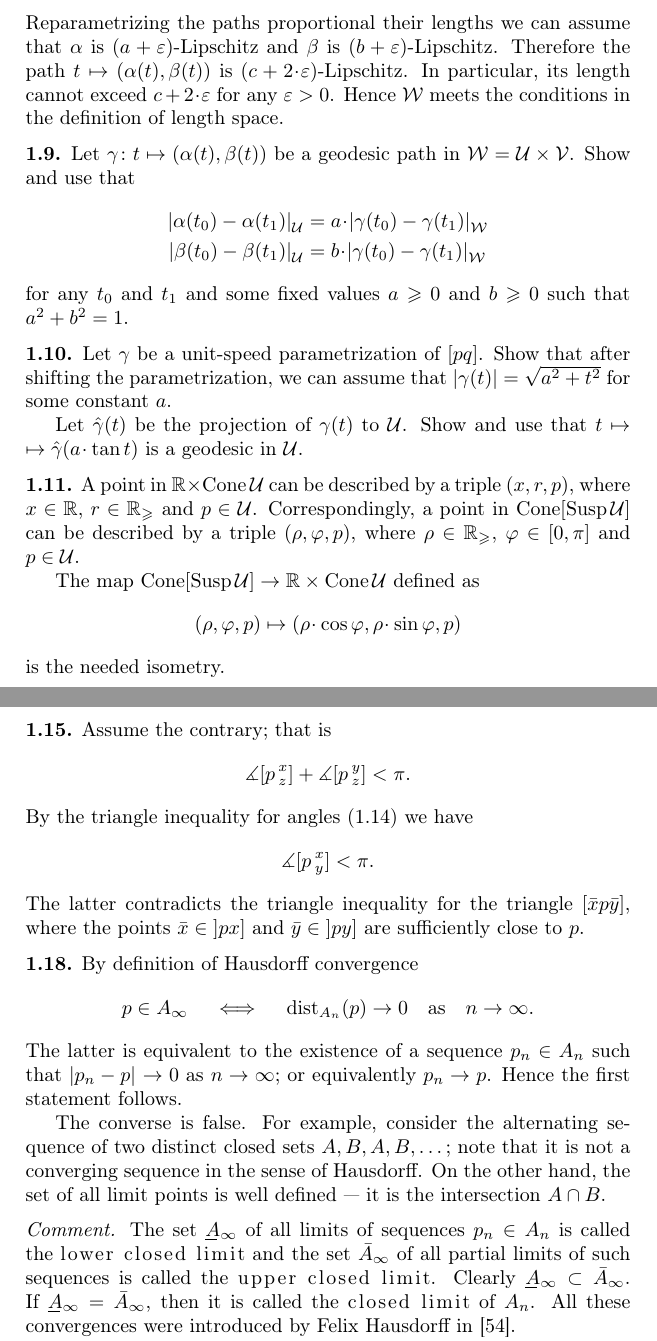
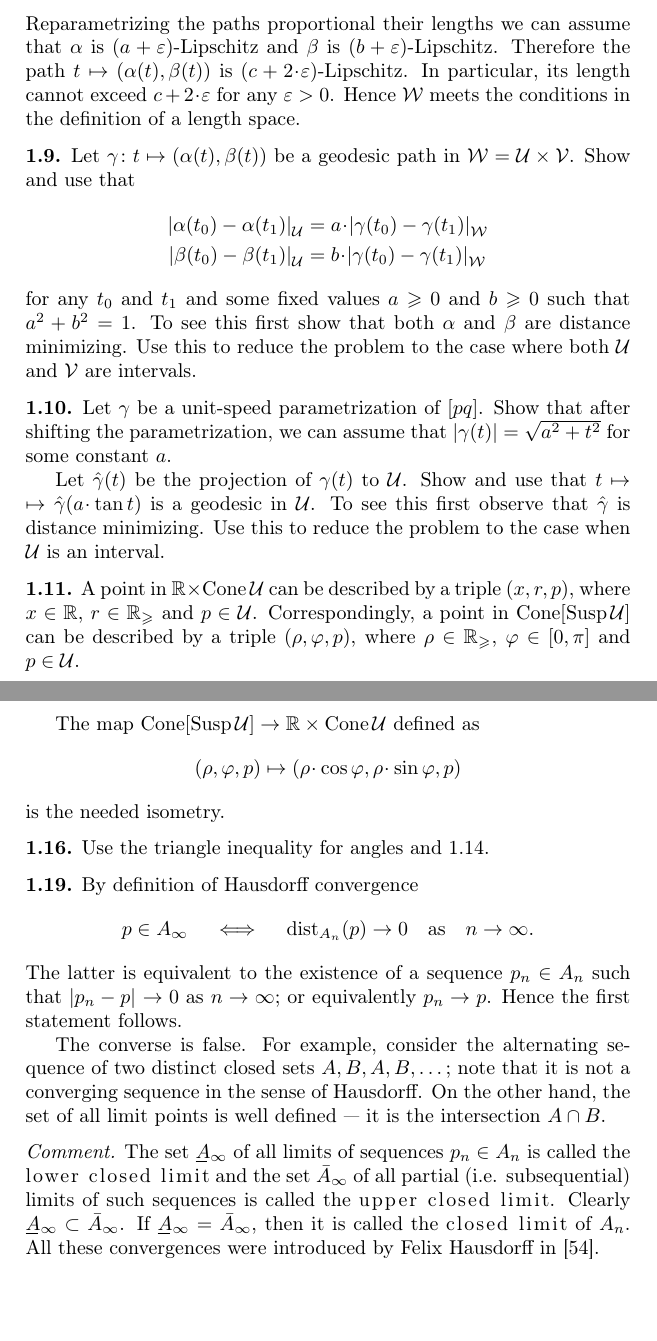
Before and after one commit to anton-petrunin/invitation, a LaTeX thesis (invitation-CAT.tex, which reads solutions.tex): two parts of pages 105 and 106 of 127, joined at a grey line, cut so that both start at the same text, the shorter picture padded with empty space. Compiled offline with pdfLaTeX.

Commit message:
exercises for prelims

```diff
--- a/solutions.tex
+++ b/solutions.tex
@@ -131,7 +131,7 @@ and
 $\beta$ is $(b+\eps)$-Lipschitz.
 Therefore the path $t\mapsto (\alpha(t),\beta(t))$ is $(c+2\cdot \eps)$-Lipschitz.
 In particular, its length cannot exceed $c+2\cdot \eps$ for any $\eps>0$.
-Hence $\spc{W}$ meets the conditions in the definition of length space.
+Hence $\spc{W}$ meets the conditions in the definition of a length space.
 
 \parbf{\ref{ex:geod-prod}.}
 Let $\gamma\:t\mapsto (\alpha(t),\beta(t))$ be a geodesic path in $\spc{W}=\spc{U}\times \spc{V}$.
@@ -141,7 +141,7 @@ Show and use that
 \\
 \dist{\beta(t_0)}{\beta(t_1)}{\spc{U}}&=b\cdot \dist{\gamma(t_0)}{\gamma(t_1)}{\spc{W}}
 \end{align*}
-for any $t_0$ and $t_1$ and some fixed values $a\ge 0$ and $b\ge 0$ such that $a^2+b^2=1$.
+for any $t_0$ and $t_1$ and some fixed values $a\ge 0$ and $b\ge 0$ such that $a^2+b^2=1$. To see this first show that both $\alpha$ and $\beta$ are distance minimizing. Use this to reduce the problem to the case where both $\spc{U}$ and $\spc{V}$ are intervals.
 
 
 \parbf{\ref{ex:cone-geod}.}
@@ -149,7 +149,7 @@ Let $\gamma$ be a unit-speed parametrization of $[pq]$.
 Show that after shifting the parametrization,  we can assume that $|\gamma(t)|=\sqrt{a^2+t^2}$ for some constant $a$.
 
 Let $\hat \gamma(t)$ be the projection of $\gamma(t)$ to $\spc{U}$.
-Show and use that $t\z\mapsto \hat\gamma(a\cdot \tan t)$ is a geodesic in $\spc{U}$.
+Show and use that $t\z\mapsto \hat\gamma(a\cdot \tan t)$ is a geodesic in $\spc{U}$.  To see this first observe that $\hat \gamma$ is distance minimizing. Use this to reduce the problem to the case when $\spc{U}$ is an interval.
 
 \parbf{\ref{ex:product-cone}.} A point in $\RR\times \Cone \spc{U}$ can be described by a triple $(x,r,p)$, where $x\in \RR$, $r\in \RR_{\ge}$ and $p\in \spc{U}$.
 Correspondingly, a point in $\Cone[\Susp\spc{U}]$ can be described by a triple $(\rho,\phi,p)$, where $\rho\in \RR_\ge$, $\phi\in [0,\pi]$ and $p\in \spc{U}$.
@@ -159,16 +159,21 @@ $\Cone[\Susp\spc{U}]\to\RR\times\Cone\spc{U}$ defined as
 \[(\rho,\phi,p)\mapsto(\rho\cdot\cos\phi,\rho\cdot\sin\phi,p)\]
 is the needed isometry.
 
+
+
+
+
 \parbf{\ref{ex:adjacent-angles}.}
-Assume the contrary; that is
-\[\mangle\hinge pxz+\mangle\hinge pyz< \pi.\]
-By the  triangle inequality for angles (\ref{claim:angle-3angle-inq})
-we have
-\[\mangle\hinge pxy<\pi.\]
-The latter contradicts the triangle inequality for the triangle $\trig{\bar x}{p}{\bar y}$,
-where the points
-$\bar x\in \left]px\right]$ and $\bar y\in \left]py\right]$
-are sufficiently close to~$p$.
+Use the triangle inequality for angles and \ref{ex:angle-on-shortest}.
+%Assume the contrary; that is
+%\[\mangle\hinge pxz+\mangle\hinge pyz< \pi.\]
+%By the  triangle inequality for angles (\ref{claim:angle-3angle-inq})
+%we have
+%\[\mangle\hinge pxy<\pi.\]
+%The latter contradicts the triangle inequality for the triangle $\trig{\bar x}{p}{\bar y}$,
+%where the points
+%$\bar x\in \left]px\right]$ and $\bar y\in \left]py\right]$
+%are sufficiently close to~$p$.
 
 \parbf{\ref{ex:hausdorff-conv}.}
 By definition of Hausdorff convergence
@@ -184,7 +189,7 @@ note that it is not a converging sequence in the sense of Hausdorff.
 On the other hand, the set of all limit points is well defined --- it is the intersection $A\cap B$.
 
 \parit{Comment.} The set $\ushort{A}_\infty$ of all limits  of sequences $p_n\in A_n$ is called the \emph{lower closed limit}
-and the set $\bar{A}_\infty$ of all partial limits of such sequences is called the \emph{upper closed limit}.
+and the set $\bar{A}_\infty$ of all partial (i.e. subsequential) limits of such sequences is called the \emph{upper closed limit}.
 Clearly $\ushort{A}_\infty\subset \bar{A}_\infty$.
 If $\ushort{A}_\infty=\bar{A}_\infty$, then it is called  the \emph{closed limit} of~$A_n$.
 All these convergences were introduced by Felix Hausdorff in~\cite{hausdorff}.
```
Also changed, not shown: preliminaries.tex (+8 -0 lines), solutions.tex (2 more changed lines).
